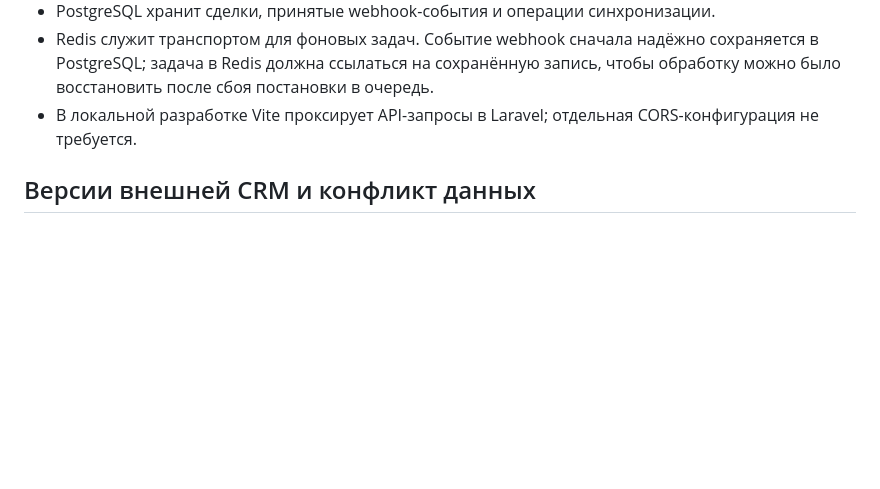
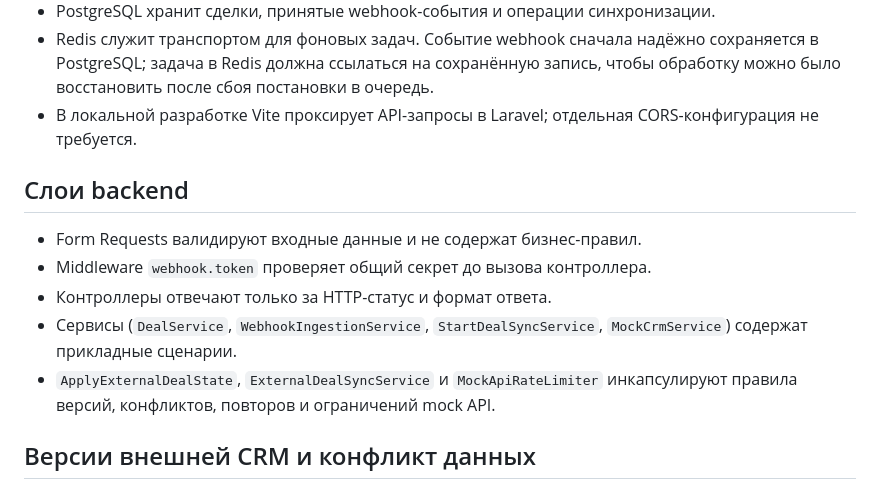
Before and after one commit to tomoe1337/kvantastika-crm, a Markdown page: docs/architecture.md, the part around the change. Rendered like a GitHub page; blank space fills up the shorter version.

Commit message:
docs: describe backend layering

```diff
--- a/docs/architecture.md
+++ b/docs/architecture.md
@@ -7,6 +7,14 @@
 - PostgreSQL хранит сделки, принятые webhook-события и операции синхронизации.
 - Redis служит транспортом для фоновых задач. Событие webhook сначала надёжно сохраняется в PostgreSQL; задача в Redis должна ссылаться на сохранённую запись, чтобы обработку можно было восстановить после сбоя постановки в очередь.
 - В локальной разработке Vite проксирует API-запросы в Laravel; отдельная CORS-конфигурация не требуется.
+
+## Слои backend
+
+- Form Requests валидируют входные данные и не содержат бизнес-правил.
+- Middleware `webhook.token` проверяет общий секрет до вызова контроллера.
+- Контроллеры отвечают только за HTTP-статус и формат ответа.
+- Сервисы (`DealService`, `WebhookIngestionService`, `StartDealSyncService`, `MockCrmService`) содержат прикладные сценарии.
+- `ApplyExternalDealState`, `ExternalDealSyncService` и `MockApiRateLimiter` инкапсулируют правила версий, конфликтов, повторов и ограничений mock API.
 
 ## Версии внешней CRM и конфликт данных
 
```
